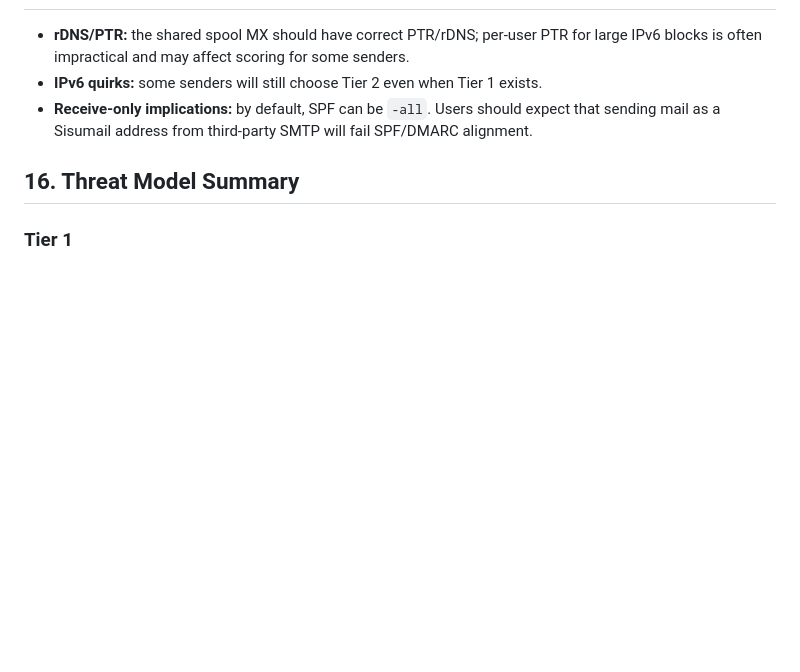
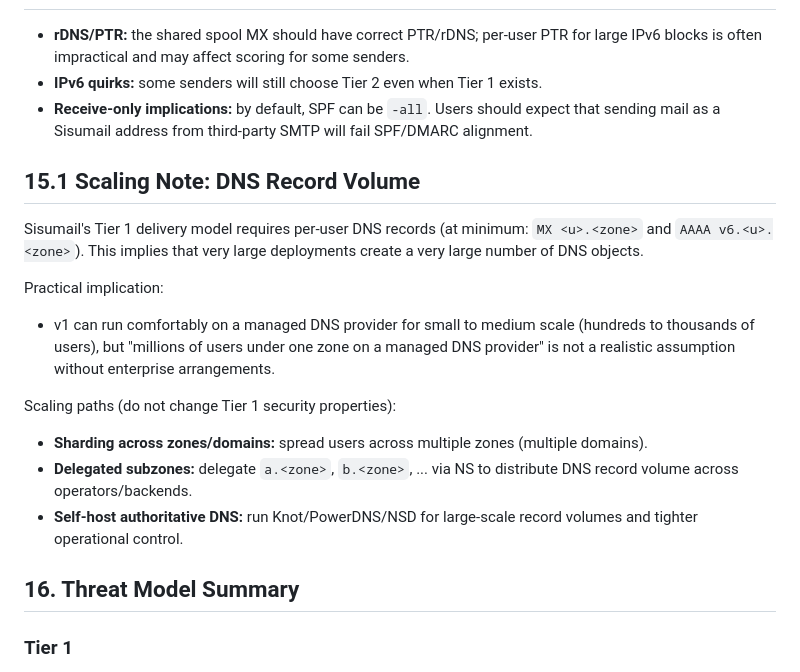
Before and after one commit to sebastyijan-fi/sisumail, a Markdown page: WHITEPAPER.md, the part around the change. GitHub-like rendering; blank space fills up the shorter version.

Commit message:
docs: add DNS scaling note

```diff
--- a/WHITEPAPER.md
+++ b/WHITEPAPER.md
@@ -265,6 +265,17 @@ Tier 2 adds:
 - **IPv6 quirks:** some senders will still choose Tier 2 even when Tier 1 exists.
 - **Receive-only implications:** by default, SPF can be `-all`. Users should expect that sending mail as a Sisumail address from third-party SMTP will fail SPF/DMARC alignment.
 
+## 15.1 Scaling Note: DNS Record Volume
+Sisumail's Tier 1 delivery model requires per-user DNS records (at minimum: `MX <u>.<zone>` and `AAAA v6.<u>.<zone>`). This implies that very large deployments create a very large number of DNS objects.
+
+Practical implication:
+- v1 can run comfortably on a managed DNS provider for small to medium scale (hundreds to thousands of users), but "millions of users under one zone on a managed DNS provider" is not a realistic assumption without enterprise arrangements.
+
+Scaling paths (do not change Tier 1 security properties):
+- **Sharding across zones/domains:** spread users across multiple zones (multiple domains).
+- **Delegated subzones:** delegate `a.<zone>`, `b.<zone>`, ... via NS to distribute DNS record volume across operators/backends.
+- **Self-host authoritative DNS:** run Knot/PowerDNS/NSD for large-scale record volumes and tighter operational control.
+
 ## 16. Threat Model Summary
 
 ### Tier 1
```
